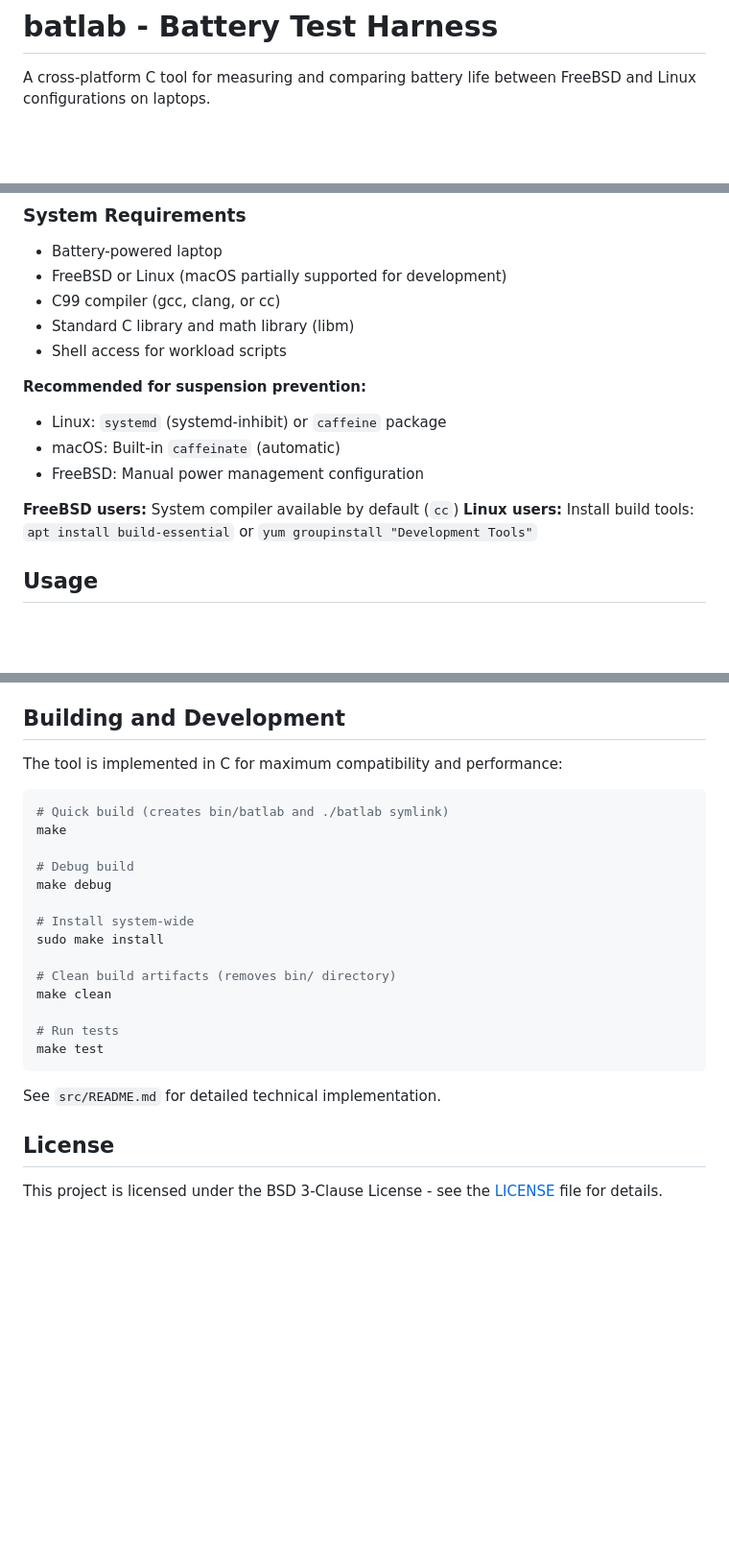
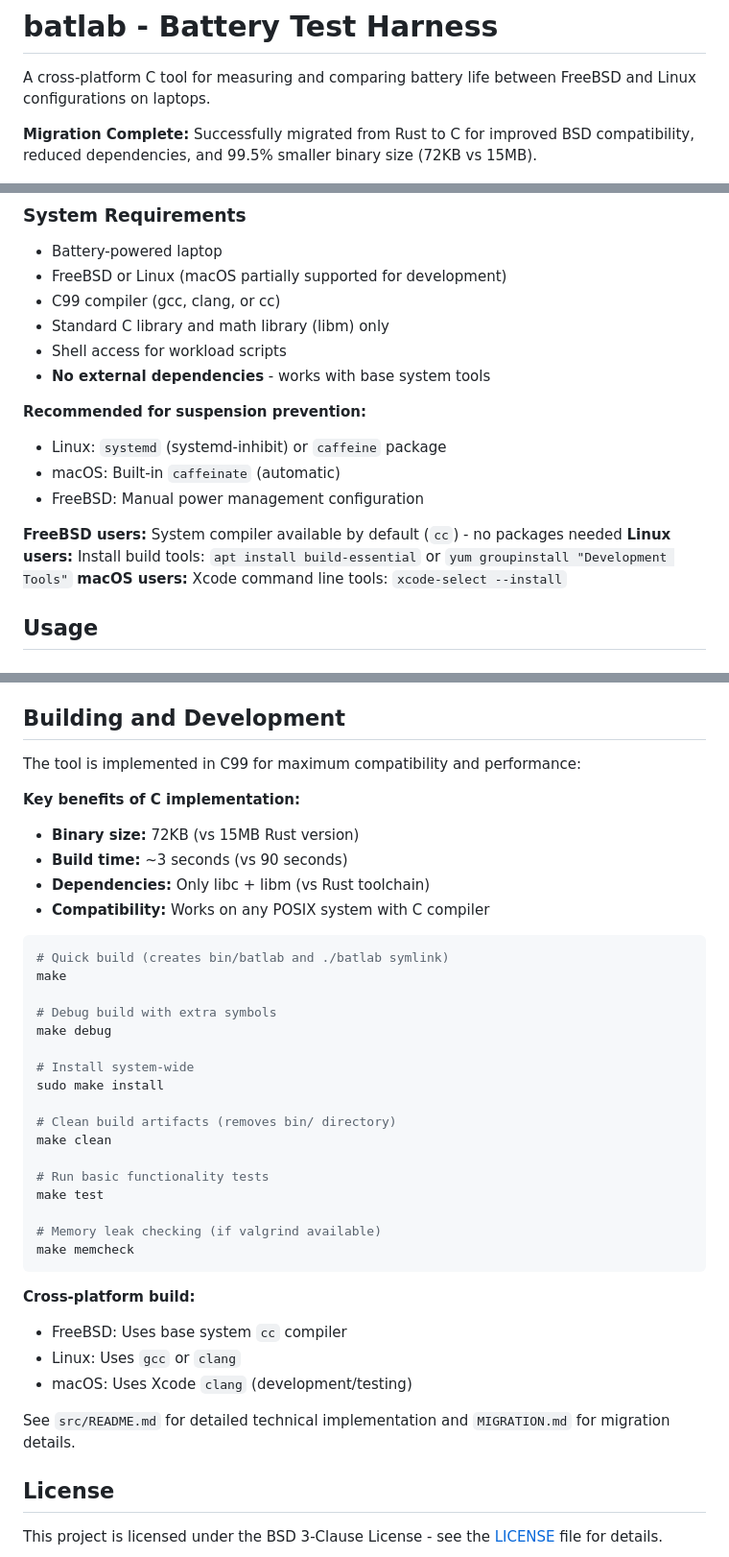
Before and after one commit to divanvisagie/batlab, a Markdown page: README.md, 3 parts joined by grey strips. Shown at 96% size. GitHub-like rendering; blank space fills up the shorter version.

````diff
--- a/README.md
+++ b/README.md
@@ -1,6 +1,8 @@
 # batlab - Battery Test Harness
 
 A cross-platform C tool for measuring and comparing battery life between FreeBSD and Linux configurations on laptops.
+
+**Migration Complete:** Successfully migrated from Rust to C for improved BSD compatibility, reduced dependencies, and 99.5% smaller binary size (72KB vs 15MB).
 
 ![batlab logo](docs/logo-256.png)
 
@@ -65,16 +67,18 @@ make
 - Battery-powered laptop
 - FreeBSD or Linux (macOS partially supported for development)
 - C99 compiler (gcc, clang, or cc)
-- Standard C library and math library (libm)
+- Standard C library and math library (libm) only
 - Shell access for workload scripts
+- **No external dependencies** - works with base system tools
 
 **Recommended for suspension prevention:**
 - Linux: `systemd` (systemd-inhibit) or `caffeine` package
 - macOS: Built-in `caffeinate` (automatic)
 - FreeBSD: Manual power management configuration
 
-**FreeBSD users:** System compiler available by default (`cc`)
+**FreeBSD users:** System compiler available by default (`cc`) - no packages needed
 **Linux users:** Install build tools: `apt install build-essential` or `yum groupinstall "Development Tools"`
+**macOS users:** Xcode command line tools: `xcode-select --install`
 
 ## Usage
 
@@ -176,13 +182,19 @@ This tool is designed for the research community:
 
 ## Building and Development
 
-The tool is implemented in C for maximum compatibility and performance:
+The tool is implemented in C99 for maximum compatibility and performance:
+
+**Key benefits of C implementation:**
+- **Binary size:** 72KB (vs 15MB Rust version)
+- **Build time:** ~3 seconds (vs 90 seconds)
+- **Dependencies:** Only libc + libm (vs Rust toolchain)
+- **Compatibility:** Works on any POSIX system with C compiler
 
 ```bash
 # Quick build (creates bin/batlab and ./batlab symlink)
 make
 
-# Debug build
+# Debug build with extra symbols
 make debug
 
 # Install system-wide
@@ -191,11 +203,19 @@ sudo make install
 # Clean build artifacts (removes bin/ directory)
 make clean
 
-# Run tests
+# Run basic functionality tests
 make test
+
+# Memory leak checking (if valgrind available)
+make memcheck
 ```
 
-See `src/README.md` for detailed technical implementation.
+**Cross-platform build:**
+- FreeBSD: Uses base system `cc` compiler
+- Linux: Uses `gcc` or `clang`
+- macOS: Uses Xcode `clang` (development/testing)
+
+See `src/README.md` for detailed technical implementation and `MIGRATION.md` for migration details.
 
 ## License
 
````
Also changed, not shown: other parts of README.md (+2 -0 lines), MIGRATION.md (+29 -3 lines), templates/README.md (+10 -0 lines).
